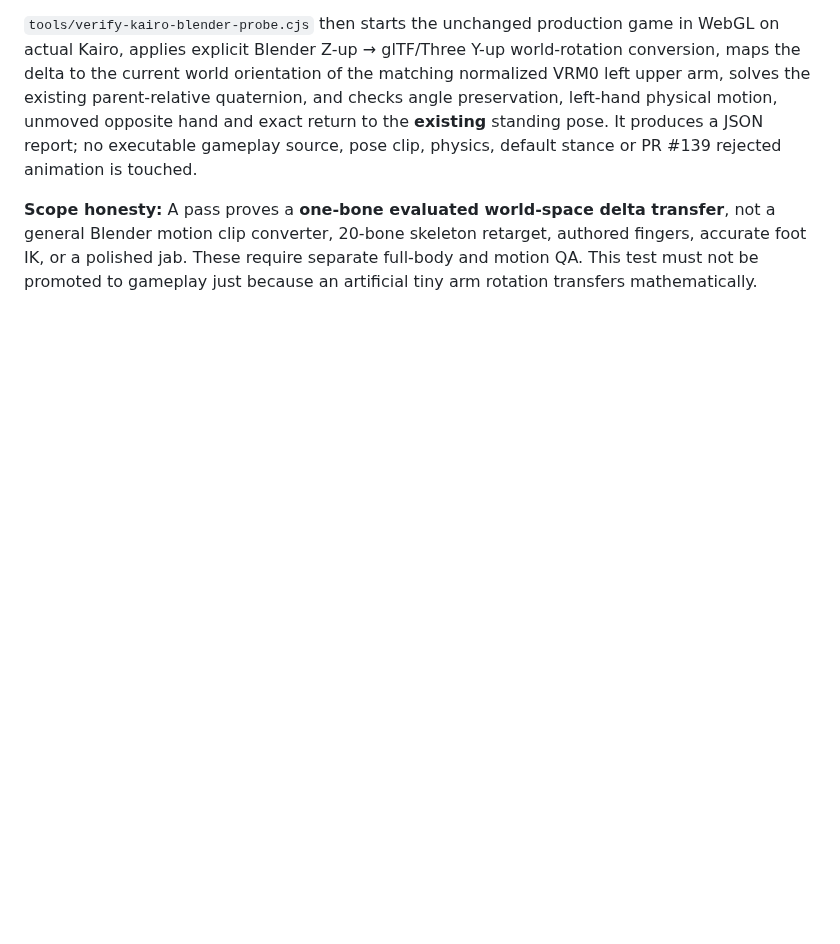
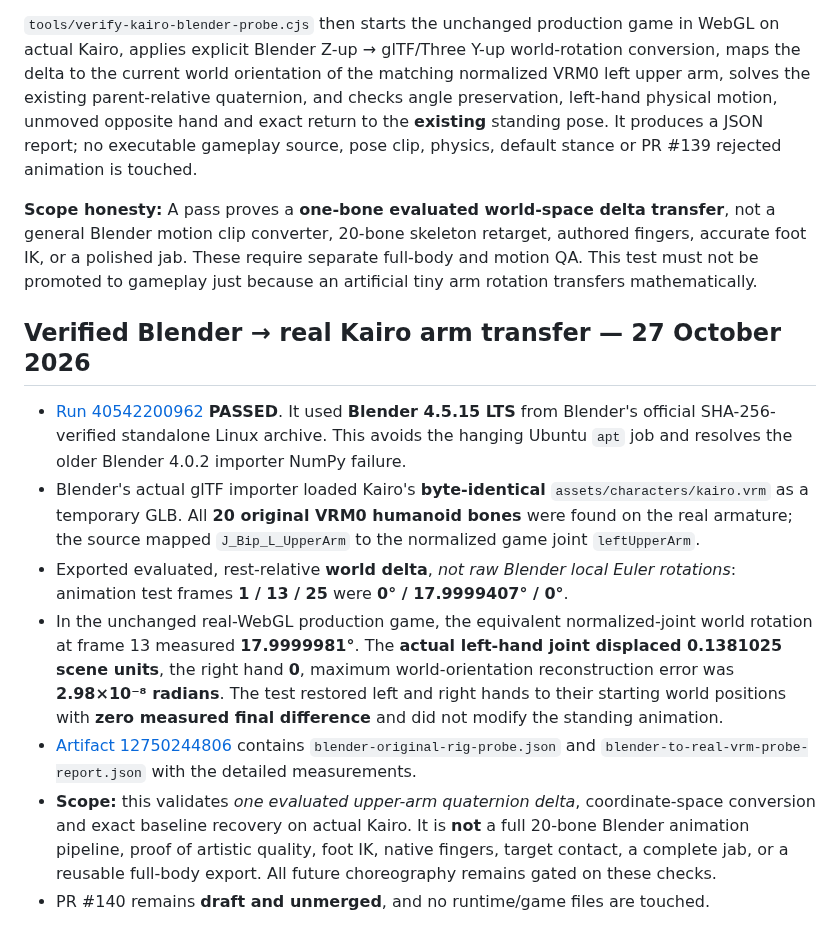
Before and after one commit to Theo524/sky-clash, a Markdown page: docs/KAIRO-COMBAT-FOUNDATION-2026-10-27.md, the part around the change. Drawn GitHub-style; blank space fills up the shorter version.

Commit message:
docs(combat): record successful real Blender-to-Kairo one-bone transfer measurements

```diff
--- a/docs/KAIRO-COMBAT-FOUNDATION-2026-10-27.md
+++ b/docs/KAIRO-COMBAT-FOUNDATION-2026-10-27.md
@@ -100,3 +100,14 @@ Dedicated isolated CI workflow `.github/workflows/kairo-blender-vrm-interchange.
 `tools/verify-kairo-blender-probe.cjs` then starts the unchanged production game in WebGL on actual Kairo, applies explicit Blender Z-up → glTF/Three Y-up world-rotation conversion, maps the delta to the current world orientation of the matching normalized VRM0 left upper arm, solves the existing parent-relative quaternion, and checks angle preservation, left-hand physical motion, unmoved opposite hand and exact return to the **existing** standing pose. It produces a JSON report; no executable gameplay source, pose clip, physics, default stance or PR #139 rejected animation is touched.
 
 **Scope honesty:** A pass proves a **one-bone evaluated world-space delta transfer**, not a general Blender motion clip converter, 20-bone skeleton retarget, authored fingers, accurate foot IK, or a polished jab. These require separate full-body and motion QA. This test must not be promoted to gameplay just because an artificial tiny arm rotation transfers mathematically.
+
+
+## Verified Blender → real Kairo arm transfer — 27 October 2026
+
+- [Run 40542200962](https://github.com/Theo524/sky-clash/actions/runs/40542200962) **PASSED**. It used **Blender 4.5.15 LTS** from Blender's official SHA-256-verified standalone Linux archive. This avoids the hanging Ubuntu `apt` job and resolves the older Blender 4.0.2 importer NumPy failure.
+- Blender's actual glTF importer loaded Kairo's **byte-identical** `assets/characters/kairo.vrm` as a temporary GLB. All **20 original VRM0 humanoid bones** were found on the real armature; the source mapped `J_Bip_L_UpperArm` to the normalized game joint `leftUpperArm`.
+- Exported evaluated, rest-relative **world delta**, *not raw Blender local Euler rotations*: animation test frames **1 / 13 / 25** were **0° / 17.9999407° / 0°**.
+- In the unchanged real-WebGL production game, the equivalent normalized-joint world rotation at frame 13 measured **17.9999981°**. The **actual left-hand joint displaced 0.1381025 scene units**, the right hand **0**, maximum world-orientation reconstruction error was **2.98×10⁻⁸ radians**. The test restored left and right hands to their starting world positions with **zero measured final difference** and did not modify the standing animation.
+- [Artifact 12750244806](https://github.com/Theo524/sky-clash/actions/runs/40542200962/artifacts/12750244806) contains `blender-original-rig-probe.json` and `blender-to-real-vrm-probe-report.json` with the detailed measurements.
+- **Scope:** this validates *one evaluated upper-arm quaternion delta*, coordinate-space conversion and exact baseline recovery on actual Kairo. It is **not** a full 20-bone Blender animation pipeline, proof of artistic quality, foot IK, native fingers, target contact, a complete jab, or a reusable full-body export. All future choreography remains gated on these checks.
+- PR #140 remains **draft and unmerged**, and no runtime/game files are touched.
```
